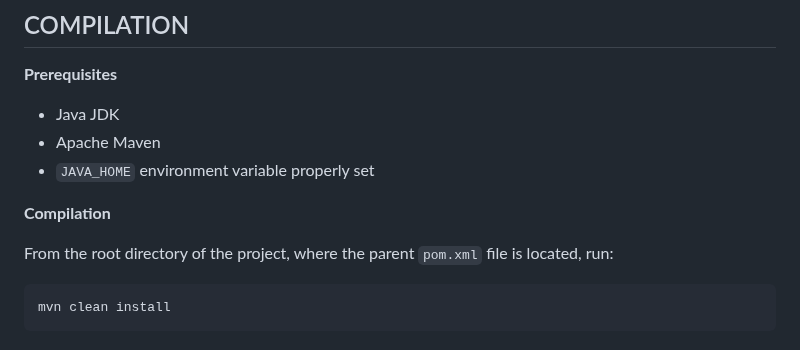
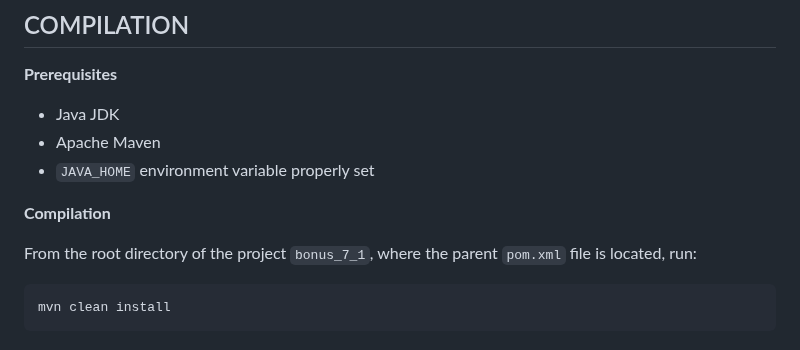
Before and after one commit to johnanton21/7-1-BONUS, a Markdown page: README.md, the part around the change. Drawn GitHub-style.

````diff
--- a/README.md
+++ b/README.md
@@ -11,7 +11,7 @@
 
 **Compilation**
 
-From the root directory of the project, where the parent `pom.xml` file is located, run:
+From the root directory of the project `bonus_7_1`, where the parent `pom.xml` file is located, run:
 ```bash
 mvn clean install
 ```
````
